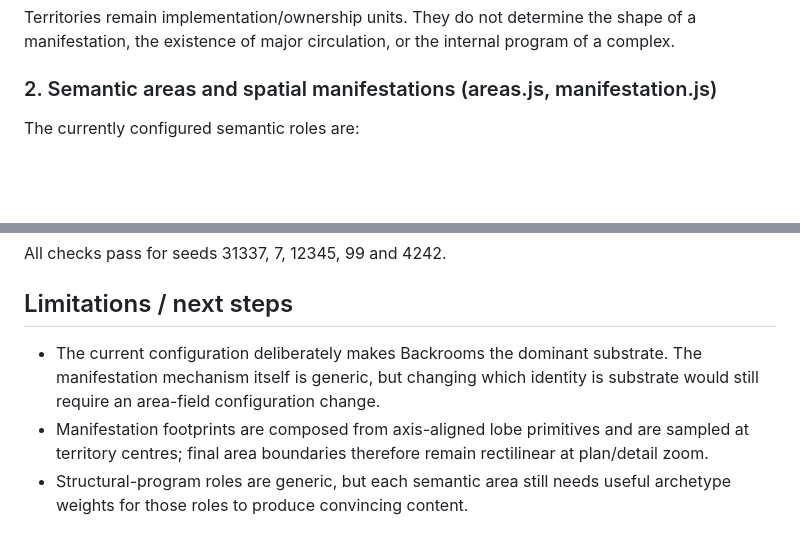
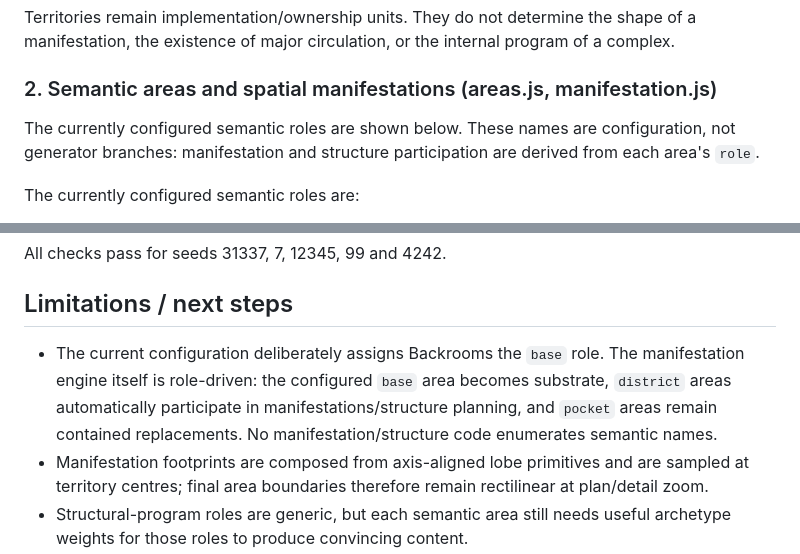
Before and after one commit to Zetic/Claude-Backrooms-Prototype-2, a Markdown page: README.md, 2 parts joined by grey strips. GitHub-like rendering; blank space fills up the shorter version.

Commit message:
Clarify role-driven manifestation architecture

```diff
--- a/README.md
+++ b/README.md
@@ -59,6 +59,10 @@ shape of a manifestation, the existence of major circulation, or the internal
 program of a complex.
 
 ### 2. Semantic areas and spatial manifestations (areas.js, manifestation.js)
+
+The currently configured semantic roles are shown below. These names are
+configuration, not generator branches: manifestation and structure
+participation are derived from each area's `role`.
 
 The currently configured semantic roles are:
 
@@ -375,9 +379,11 @@ All checks pass for seeds 31337, 7, 12345, 99 and 4242.
 
 ## Limitations / next steps
 
-- The current configuration deliberately makes Backrooms the dominant
-  substrate. The manifestation mechanism itself is generic, but changing which
-  identity is substrate would still require an area-field configuration change.
+- The current configuration deliberately assigns Backrooms the `base` role.
+  The manifestation engine itself is role-driven: the configured `base` area
+  becomes substrate, `district` areas automatically participate in
+  manifestations/structure planning, and `pocket` areas remain contained
+  replacements. No manifestation/structure code enumerates semantic names.
 - Manifestation footprints are composed from axis-aligned lobe primitives and
   are sampled at territory centres; final area boundaries therefore remain
   rectilinear at plan/detail zoom.
```
